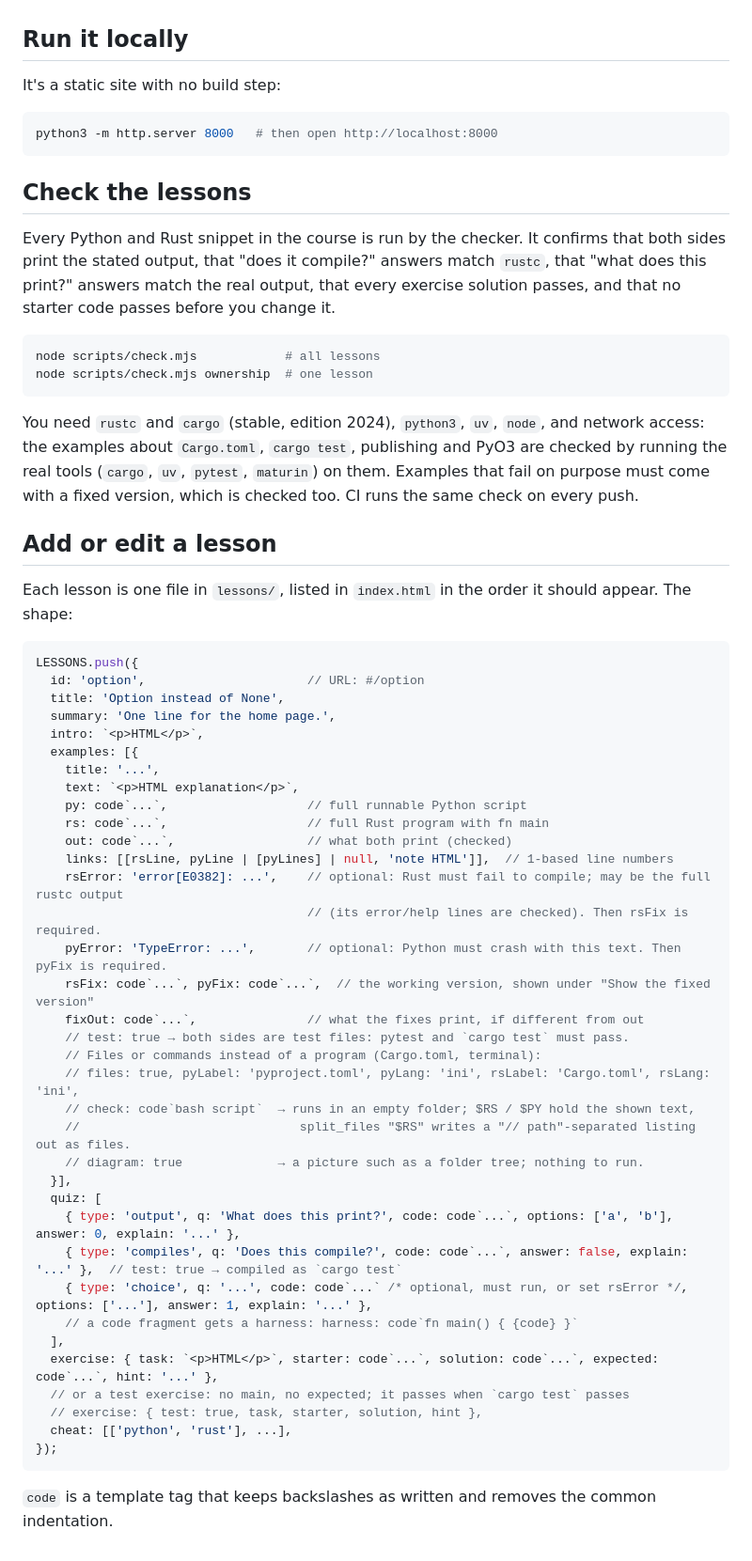
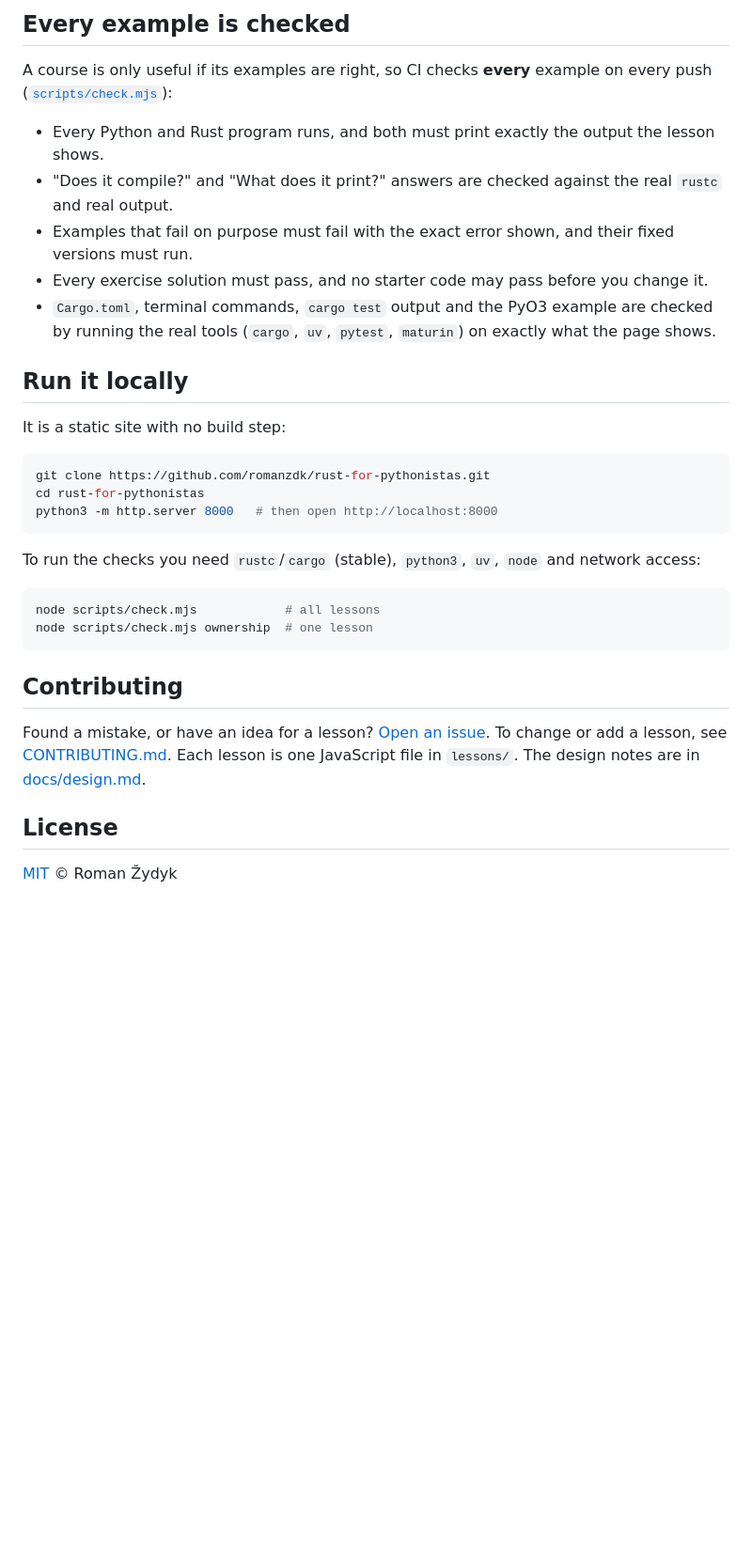
Before and after one commit to romanzdk/rust-for-pythonistas, a Markdown page: README.md, the part around one of its changes. Shown at 94% size. Rendered like a GitHub page; blank space fills up the shorter version.

````diff
--- a/README.md
+++ b/README.md
@@ -15,68 +63,38 @@ This course is not about writing large Rust programs. It aims to make Rust code
+## Every example is checked
+
+A course is only useful if its examples are right, so CI checks **every** example on every push
+([`scripts/check.mjs`](scripts/check.mjs)):
+
+- Every Python and Rust program runs, and both must print exactly the output the lesson shows.
+- "Does it compile?" and "What does it print?" answers are checked against the real `rustc` and real output.
+- Examples that fail on purpose must fail with the exact error shown, and their fixed versions must run.
+- Every exercise solution must pass, and no starter code may pass before you change it.
+- `Cargo.toml`, terminal commands, `cargo test` output and the PyO3 example are checked by running the real tools
+  (`cargo`, `uv`, `pytest`, `maturin`) on exactly what the page shows.
 
 ## Run it locally
 
-It's a static site with no build step:
+It is a static site with no build step:
 
 ```sh
+git clone https://github.com/romanzdk/rust-for-pythonistas.git
+cd rust-for-pythonistas
 python3 -m http.server 8000   # then open http://localhost:8000
 ```
 
-## Check the lessons
-
-Every Python and Rust snippet in the course is run by the checker. It confirms that both sides print the stated
-output, that "does it compile?" answers match `rustc`, that "what does this print?" answers match the real output,
-that every exercise solution passes, and that no starter code passes before you change it.
+To run the checks you need `rustc`/`cargo` (stable), `python3`, `uv`, `node` and network access:
 
 ```sh
 node scripts/check.mjs            # all lessons
 node scripts/check.mjs ownership  # one lesson
 ```
 
-You need `rustc` and `cargo` (stable, edition 2024), `python3`, `uv`, `node`, and network access: the examples about
-`Cargo.toml`, `cargo test`, publishing and PyO3 are checked by running the real tools (`cargo`, `uv`, `pytest`,
-`maturin`) on them. Examples that fail on purpose must come with a fixed version, which is checked too.
-CI runs the same check on every push.
+## Contributing
 
-## Add or edit a lesson
+Found a mistake, or have an idea for a lesson? [Open an issue](https://github.com/romanzdk/rust-for-pythonistas/issues/new/choose).
+To change or add a lesson, see [CONTRIBUTING.md](CONTRIBUTING.md). Each lesson is one JavaScript file in `lessons/`.
+The design notes are in [docs/design.md](docs/design.md).
 
-Each lesson is one file in `lessons/`, listed in `index.html` in the order it should appear. The shape:
+## License
 
-```js
-LESSONS.push({
-  id: 'option',                      // URL: #/option
-  title: 'Option instead of None',
-  summary: 'One line for the home page.',
-  intro: `<p>HTML</p>`,
-  examples: [{
-    title: '...',
-    text: `<p>HTML explanation</p>`,
-    py: code`...`,                   // full runnable Python script
-    rs: code`...`,                   // full Rust program with fn main
-    out: code`...`,                  // what both print (checked)
-    links: [[rsLine, pyLine | [pyLines] | null, 'note HTML']],  // 1-based line numbers
-    rsError: 'error[E0382]: ...',    // optional: Rust must fail to compile; may be the full rustc output
-                                     // (its error/help lines are checked). Then rsFix is required.
-    pyError: 'TypeError: ...',       // optional: Python must crash with this text. Then pyFix is required.
-    rsFix: code`...`, pyFix: code`...`,  // the working version, shown under "Show the fixed version"
-    fixOut: code`...`,               // what the fixes print, if different from out
-    // test: true → both sides are test files: pytest and `cargo test` must pass.
-    // Files or commands instead of a program (Cargo.toml, terminal):
-    // files: true, pyLabel: 'pyproject.toml', pyLang: 'ini', rsLabel: 'Cargo.toml', rsLang: 'ini',
-    // check: code`bash script`  → runs in an empty folder; $RS / $PY hold the shown text,
-    //                              split_files "$RS" writes a "// path"-separated listing out as files.
-    // diagram: true             → a picture such as a folder tree; nothing to run.
-  }],
-  quiz: [
-    { type: 'output', q: 'What does this print?', code: code`...`, options: ['a', 'b'], answer: 0, explain: '...' },
-    { type: 'compiles', q: 'Does this compile?', code: code`...`, answer: false, explain: '...' },  // test: true → compiled as `cargo test`
-    { type: 'choice', q: '...', code: code`...` /* optional, must run, or set rsError */, options: ['...'], answer: 1, explain: '...' },
-    // a code fragment gets a harness: harness: code`fn main() { {code} }`
-  ],
-  exercise: { task: `<p>HTML</p>`, starter: code`...`, solution: code`...`, expected: code`...`, hint: '...' },
-  // or a test exercise: no main, no expected; it passes when `cargo test` passes
-  // exercise: { test: true, task, starter, solution, hint },
-  cheat: [['python', 'rust'], ...],
-});
-```
-
-`code` is a template tag that keeps backslashes as written and removes the common indentation.
+[MIT](LICENSE) © Roman Žydyk
````
Also changed, not shown: other parts of README.md (+56 -8 lines), .github/PULL_REQUEST_TEMPLATE.md (added, +8 -0 lines), CODE_OF_CONDUCT.md (added, +128 -0 lines), CONTRIBUTING.md (added, +86 -0 lines), docs/images/exercise.png (added), docs/images/home.png (added), docs/images/side-by-side.png (added), docs/images/social-preview.png (added), 5 other files.
